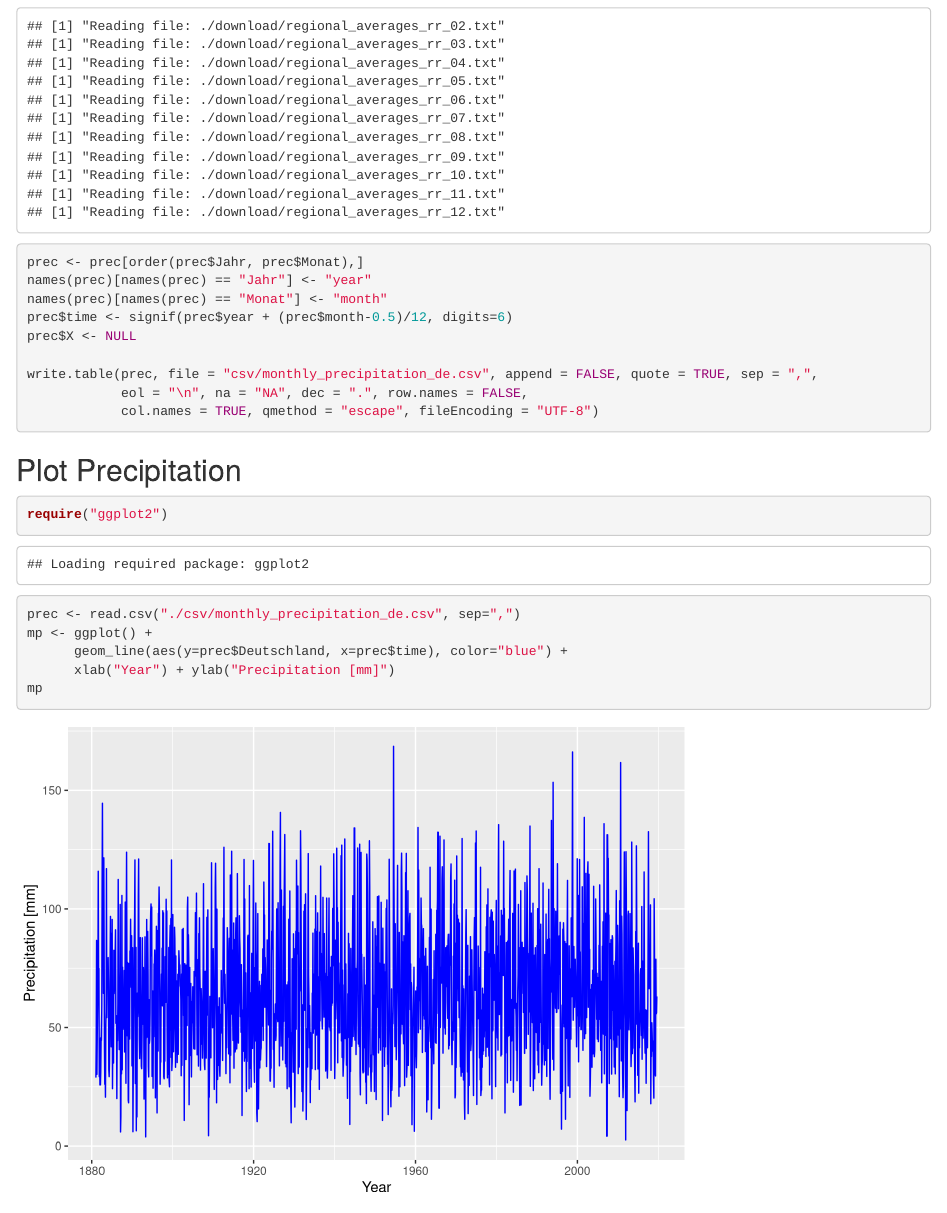
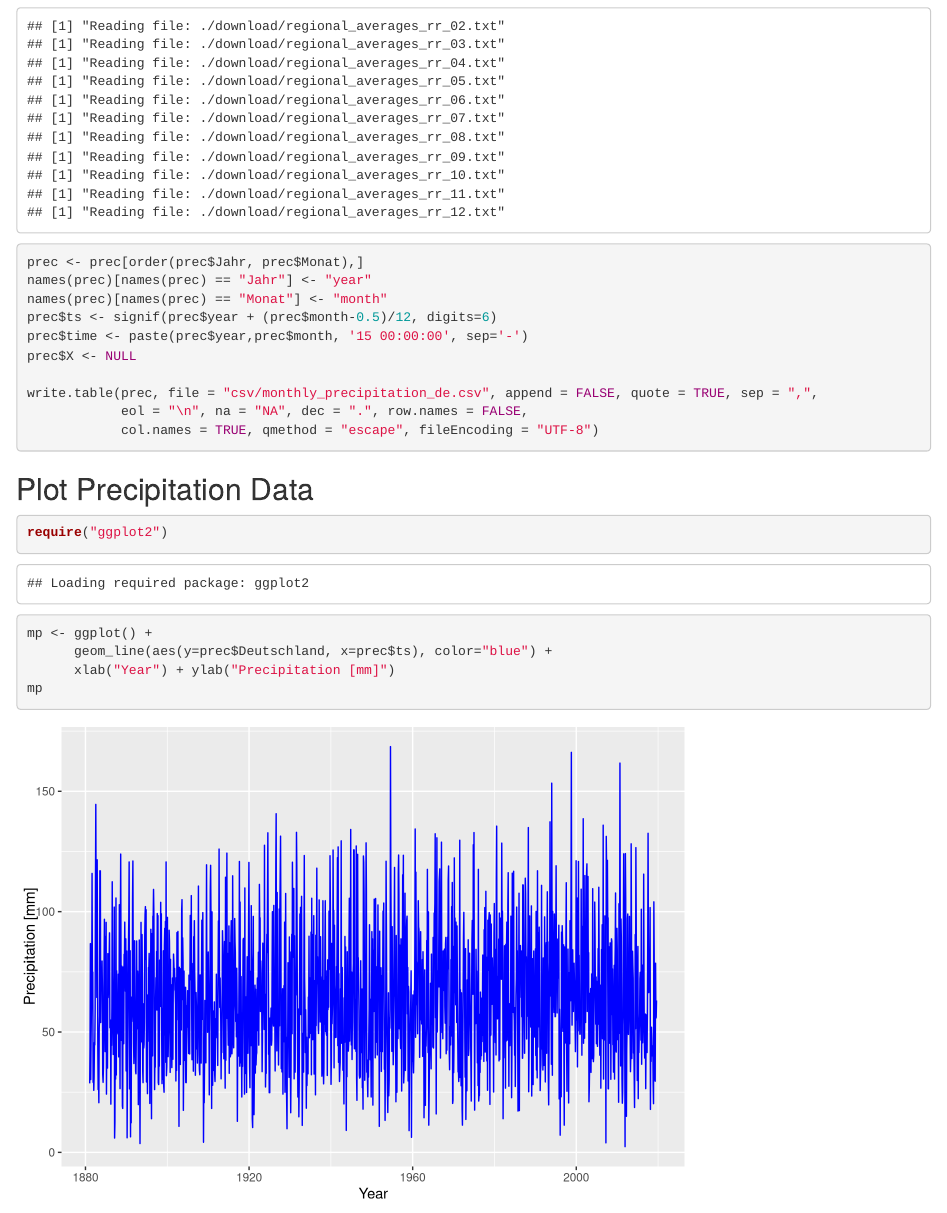
Before and after one commit to climdata/dwdPrecipitation, an R Markdown document (README.Rmd): the page in a window 1100 px wide, from 650 px down. Rendered offline with R 4.5, knitr and Pandoc, with nearby package versions.

Commit message:
New time format

````diff
--- a/README.Rmd
+++ b/README.Rmd
@@ -43,7 +43,8 @@ for (month in c("02","03","04","05","06","07","08","09","10","11","12")){
 prec <- prec[order(prec$Jahr, prec$Monat),]
 names(prec)[names(prec) == "Jahr"] <- "year"
 names(prec)[names(prec) == "Monat"] <- "month"
-prec$time <- signif(prec$year + (prec$month-0.5)/12, digits=6)
+prec$ts <- signif(prec$year + (prec$month-0.5)/12, digits=6)
+prec$time <- paste(prec$year,prec$month, '15 00:00:00', sep='-')
 prec$X <- NULL
 
 write.table(prec, file = "csv/monthly_precipitation_de.csv", append = FALSE, quote = TRUE, sep = ",",
@@ -52,15 +53,13 @@ write.table(prec, file = "csv/monthly_precipitation_de.csv", append = FALSE, quo
 ```
 
 
-
-
-## Plot Precipitation
+## Plot Precipitation Data
 
 ```{r plot, echo=TRUE}
 require("ggplot2")
-prec <- read.csv("./csv/monthly_precipitation_de.csv", sep=",")
+
 mp <- ggplot() +
-      geom_line(aes(y=prec$Deutschland, x=prec$time), color="blue") +
+      geom_line(aes(y=prec$Deutschland, x=prec$ts), color="blue") +
       xlab("Year") + ylab("Precipitation [mm]")
 mp
 ```
````
